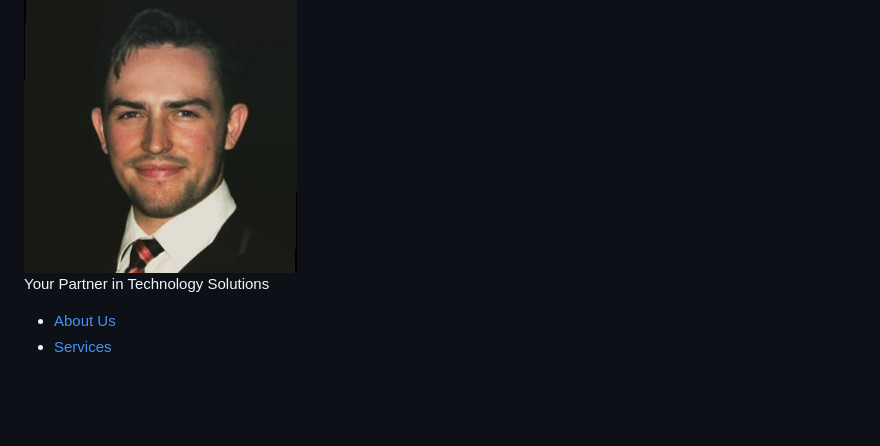
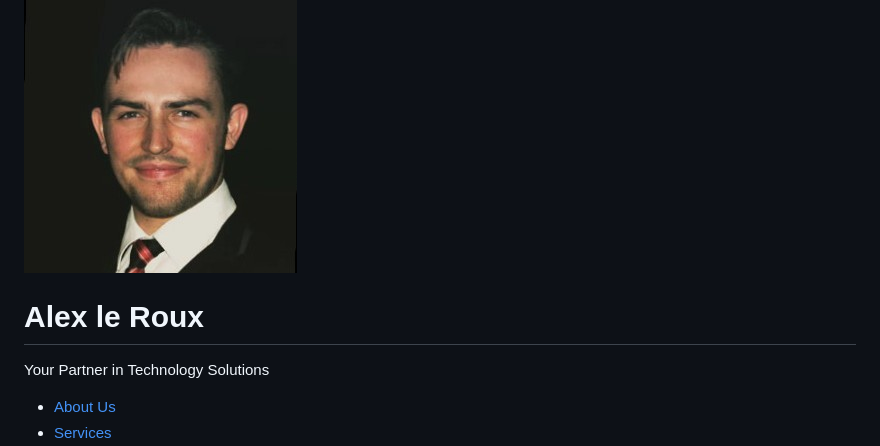
Before and after one commit to jalextechnology/jalextechnology.github.io, a Markdown page: README.md, the part around the change. Rendered like a GitHub page; blank space fills up the shorter version.

```diff
--- a/README.md
+++ b/README.md
@@ -8,6 +8,7 @@
 <body>
     <header>
         <img src="1658193955003.jpg" alt="Alex le Roux - IT Consultant" class="profile-picture">
+        <h1>Alex le Roux</h1>
         <p>Your Partner in Technology Solutions</p>
     </header>
     <nav>
```
